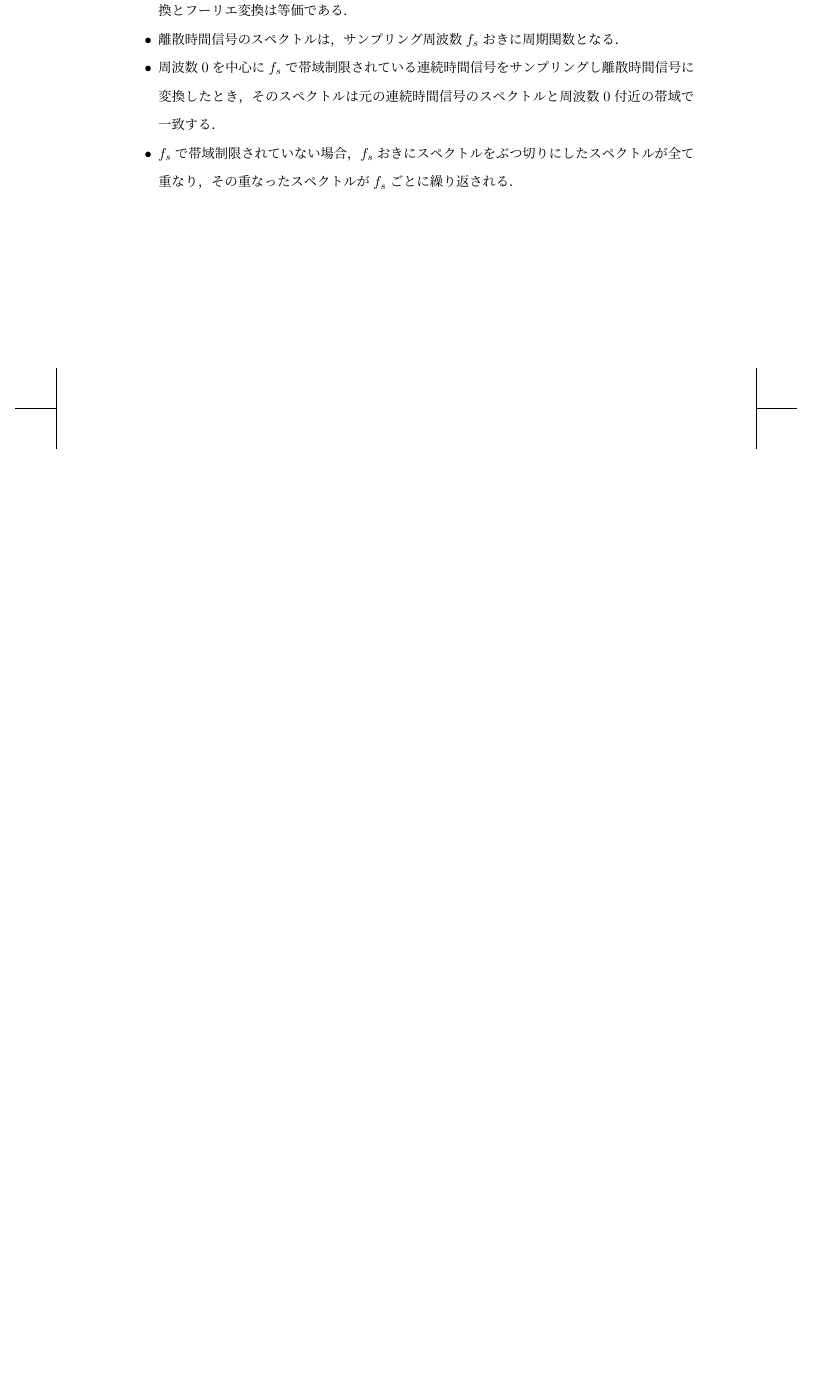
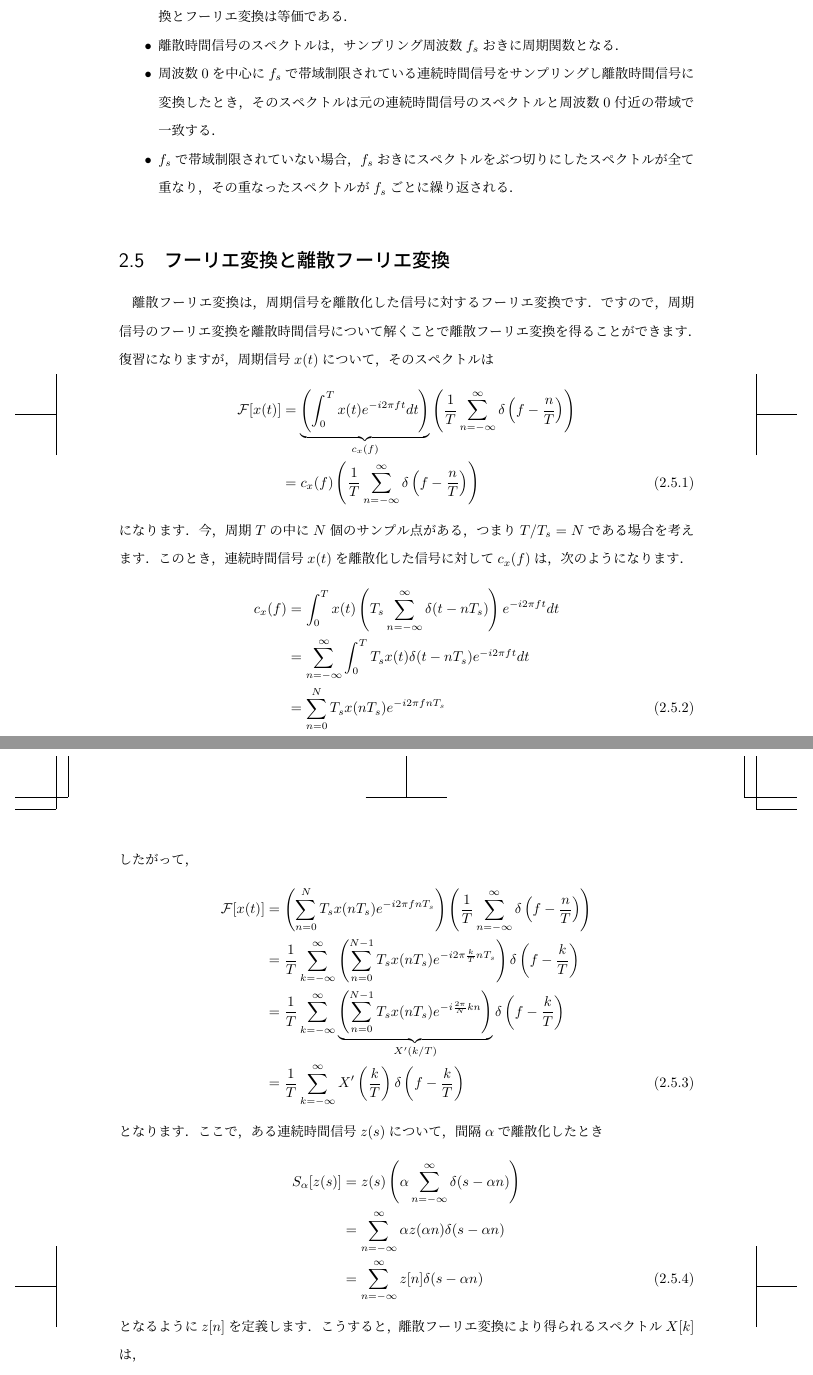
Before and after one commit to Paman-Ninja/c91, a LaTeX book (manuscript.tex, which reads fourier_and_sampling_theorem.tex): part of page 13 of 13 before the commit and two parts of pages 13 and 14 of 15 after it, the two joined at a grey line, cut so that both start at the same text, the shorter picture padded with empty space. Compiled offline with upLaTeX and dvipdfmx.

Commit message:
離散フーリエ変換についても書いた

```diff
--- a/fourier_and_sampling_theorem.tex
+++ b/fourier_and_sampling_theorem.tex
@@ -251,3 +251,41 @@ $x_n(t)$のことを，$nf_s$を中心周波数としたベースバンド信号
 \item $f_s$で帯域制限されていない場合，$f_s$おきにスペクトルをぶつ切りにしたスペクトルが全て重なり，その重なったスペクトルが$f_s$ごとに繰り返される．
 \end{itemize}
 
+
+\section{フーリエ変換と離散フーリエ変換}
+
+離散フーリエ変換は，周期信号を離散化した信号に対するフーリエ変換です．
+ですので，周期信号のフーリエ変換を離散時間信号について解くことで離散フーリエ変換を得ることができます．
+復習になりますが，周期信号$x(t)$について，そのスペクトルは
+\begin{align}
+\mathcal{F}[x(t)] &= \underbrace{\left(\int_0^T x(t) e^{-i2\pi ft} dt \right)}_{c_x(f)} \left(\frac{1}{T} \sum_{n=-\infty}^{\infty} \delta\left(f - \frac{n}{T} \right) \right) \nonumber\\
+    &= c_x(f) \left(\frac{1}{T} \sum_{n=-\infty}^{\infty} \delta\left(f - \frac{n}{T} \right) \right)
+\end{align}
+になります．
+今，周期$T$の中に$N$個のサンプル点がある，つまり$T/T_s = N$である場合を考えます．
+このとき，連続時間信号$x(t)$を離散化した信号に対して$c_x(f)$は，次のようになります．
+\begin{align}
+c_x(f) &= \int_0^T x(t)\left(T_s \sum_{n=-\infty}^{\infty} \delta(t - nT_s) \right) e^{-i2\pi ft} dt \nonumber\\
+    &= \sum_{n=-\infty}^{\infty} \int_0^T T_s x(t) \delta(t - nT_s) e^{-i2\pi ft} dt \nonumber\\
+    &= \sum_{n=0}^N T_s x(nT_s) e^{-i2\pi f nT_s}
+\end{align}
+したがって，
+\begin{align}
+\mathcal{F}[x(t)] &= \left(\sum_{n=0}^N T_s x(nT_s) e^{-i2\pi f nT_s}\right) \left(\frac{1}{T} \sum_{n=-\infty}^{\infty} \delta\left(f - \frac{n}{T} \right) \right) \nonumber\\
+                  &= \frac{1}{T} \sum_{k=-\infty}^{\infty} \left(\sum_{n=0}^{N-1} T_s x(nT_s) e^{-i2\pi \frac{k}{T} nT_s}\right) \delta\left(f - \frac{k}{T} \right)\nonumber\\
+                  &= \frac{1}{T} \sum_{k=-\infty}^{\infty} \underbrace{\left(\sum_{n=0}^{N-1} T_s x(nT_s) e^{-i\frac{2\pi}{N} kn}\right)}_{X'(k/T)} \delta\left(f - \frac{k}{T} \right) \nonumber\\
+                  &= \frac{1}{T} \sum_{k=-\infty}^{\infty} X'\left(\frac{k}{T} \right) \delta\left(f - \frac{k}{T}\right)
+\end{align}
+となります．
+ここで，ある連続時間信号$z(s)$について，間隔$\alpha$で離散化したとき
+\begin{align}
+S_{\alpha}[z(s)] &= z(s) \left(\alpha \sum_{n=-\infty}^{\infty} \delta(s - \alpha n) \right) \nonumber\\
+    &= \sum_{n=-\infty}^{\infty} \alpha z(\alpha n) \delta(s - \alpha n) \nonumber\\
+    &= \sum_{n=-\infty}^{\infty} z[n] \delta(s - \alpha n)
+\end{align}
+となるように$z[n]$を定義します．
+こうすると，離散フーリエ変換により得られるスペクトル$X[k]$は，
+\begin{align}
+X[k] = \frac{1}{T} \sum_{n=0}^{N-1} x[n] e^{-i\frac{2\pi}{N} kn}
+\end{align}
+となります．
@@ -253,0 +296 @@ $x_n(t)$のことを，$nf_s$を中心周波数としたベースバンド信号
+という風になります．
@@ -254 +301,4 @@ $x_n(t)$のことを，$nf_s$を中心周波数としたベースバンド信号
+\item よく知られた公式では，繰り返し周期$T$が$1$に正規化されている．つまり，$f=k$であり，サンプリング周波数は$T_s = 1/N$となる．
+\end{itemize}
+
 % \onecolumn
```
Also changed, not shown: fourier_and_sampling_theorem.tex (10 more changed lines).
